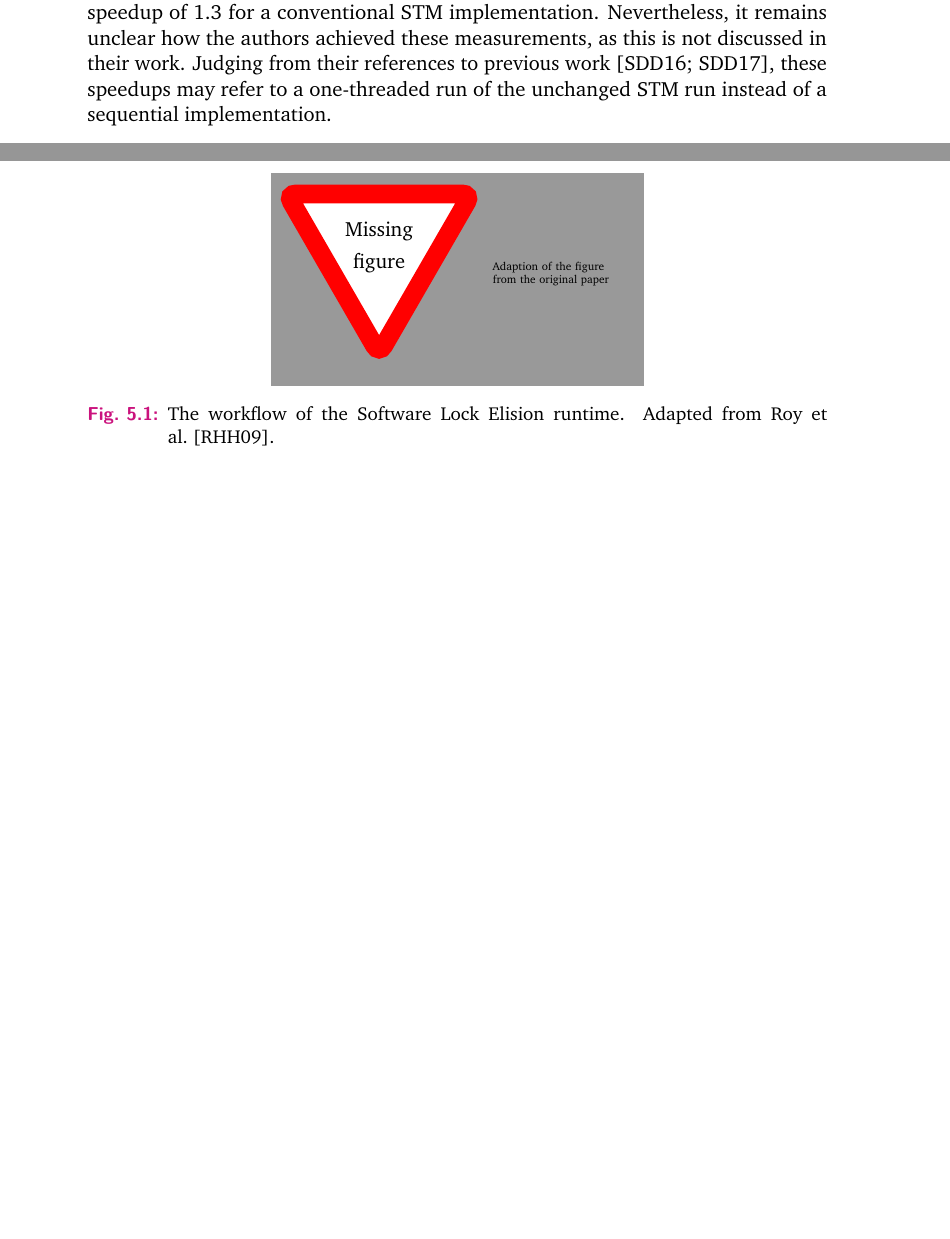
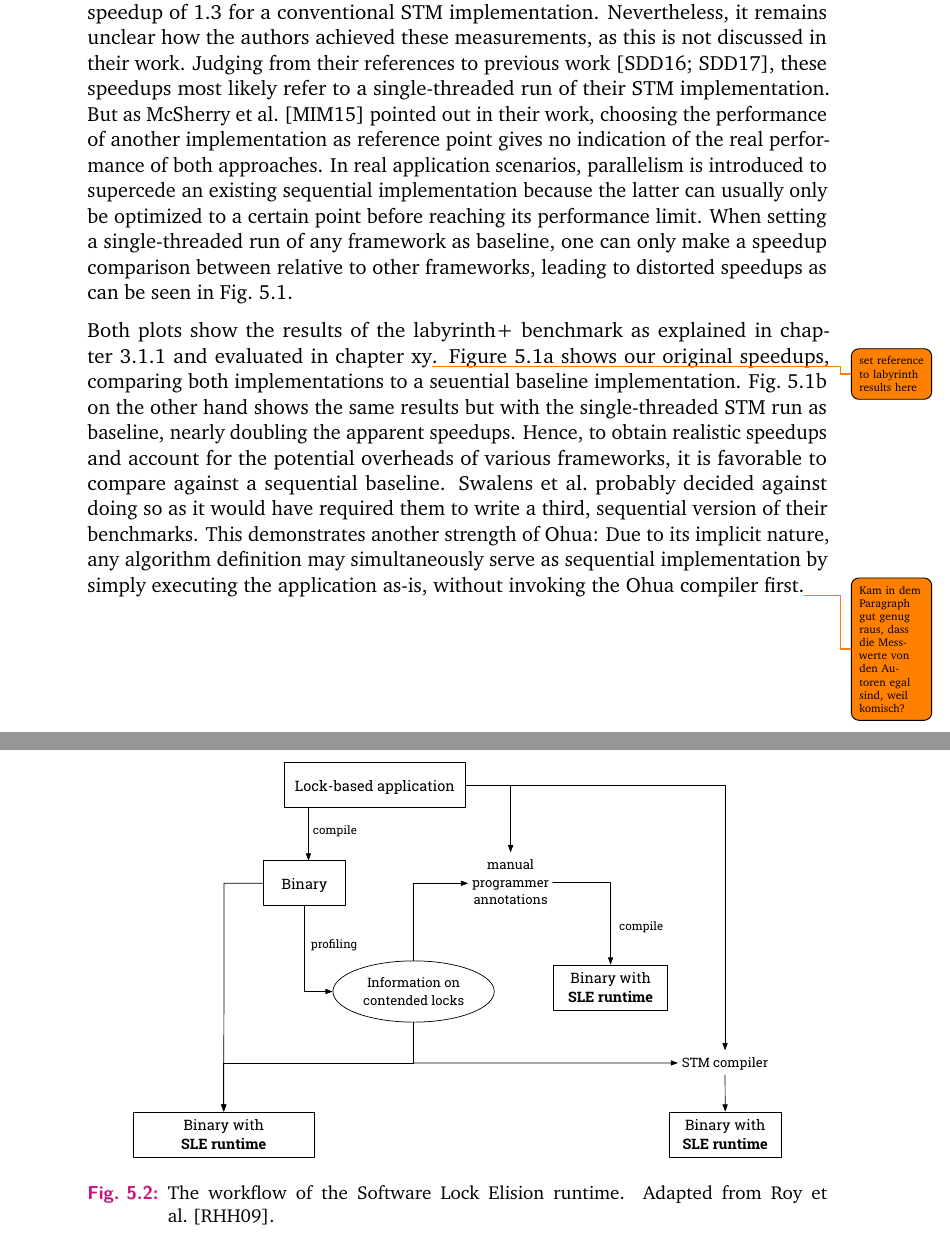
Before and after one commit to Feliix42/master-thesis, a LaTeX thesis (thesis/thesis.tex, which reads thesis/chapters/related-work.tex): two parts of pages 34 and 35 of 47 before the commit and two parts of pages 34 and 36 of 48 after it, joined at a grey line, cut so that both start at the same text, the shorter picture padded with empty space. Compiled offline with pdfLaTeX.

Commit message:
Add more images and improve Chocola section

```diff
--- a/thesis/chapters/related-work.tex
+++ b/thesis/chapters/related-work.tex
@@ -25,4 +25,7 @@ To evaluate their work the authors also re-implemented a subset of the STAMP ben
 However, they only tested 4 out of 8 benchmarks, as they argue that only the four selected ones offered any potential for enhancements by combining transactions with another concurrency model.
 Swalens et al.\ reported speedups of 2.3 for a Chocola-based labyrinth implementation, as compared to a speedup of 1.3 for a conventional STM implementation.
 Nevertheless, it remains unclear how the authors achieved these measurements, as this is not discussed in their work.
-Judging from their references to previous work~\cite{swalens2016transactional, swalens2017transactional}, these speedups may refer to a one-threaded run of the unchanged STM run instead of a sequential implementation.
+Judging from their references to previous work~\cite{swalens2016transactional, swalens2017transactional}, these speedups most likely refer to a single-threaded run of their STM implementation.
+But as McSherry et al.~\cite{mcsherry2015scalability} pointed out in their work, choosing the performance of another implementation as reference point gives no indication of the real performance of both approaches.
+In real application scenarios, parallelism is introduced to supercede an existing sequential implementation because the latter can usually only be optimized to a certain point before reaching its performance limit.
+When setting a single-threaded run of any framework as baseline, one can only make a speedup comparison between relative to other frameworks, leading to distorted speedups as can be seen in Fig.~\ref{fig:related:ohua-plots}.
@@ -29,3 +46,12 @@ Judging from their references to previous work~\cite{swalens2016transactional, s
+    \label{fig:related:ohua-plots}
+\end{figure}
+
+Both plots show the results of the labyrinth+ benchmark as explained in chapter~\ref{sec:experiments:labyrinth} and evaluated in chapter~xy\todo{set reference to labyrinth results here}.
+Figure~\ref{fig:related:ohua-plots:orig} shows our original speedups, comparing both implementations to a seuential baseline implementation.
+Fig.~\ref{fig:related:ohua-plots:stm} on the other hand shows the same results but with the single-threaded STM run as baseline, nearly doubling the apparent speedups.
+Hence, to obtain realistic speedups and account for the potential overheads of various frameworks, it is favorable to compare against a sequential baseline.
+Swalens et al.\ probably decided against doing so as it would have required them to write a third, sequential version of their benchmarks.
+This demonstrates another strength of Ohua: Due to its implicit nature, any algorithm definition may simultaneously serve as sequential implementation by simply executing the application as-is, without invoking the Ohua compiler first.\todo{Kam in dem Paragraph gut genug raus, dass die Messwerte von den Autoren egal sind, weil komisch?}
 
 A significant advantage of this approach is, that it allows the combination of several different concurrency models while offering well-defined and formalized semantics.
 This makes the development of complex software easier for developers as they do not have to put too much thought in the ramifications of this combination.
@@ -47,7 +73,8 @@ A fallback to acquiring locks without any speculation is possible, e.g., when th
 Roy et al.\ state that their system is only tailored towards workloads with high contention and a low number of conflicts, as only then using locks becomes a liability.\todo{Or: "too much overhead"?}
 
 \begin{figure}
-    \missingfigure[figwidth=7cm]{Adaption of the figure from the original paper}
+    \centering
+    \includegraphics[width=.9\textwidth,keepaspectratio]{gfx/related/sle}
     \caption{The workflow of the Software Lock Elision runtime. Adapted from Roy et al.~\cite{roy2009runtime}.}%
     \label{fig:related:sle}
 \end{figure}
```
Also changed, not shown: thesis/bib-refs.bib (+12 -0 lines), thesis/gfx/related/parcae.pdf (added), thesis/gfx/related/sle.pdf (added), thesis/gfx/results/labyrinth/labyrinth+_stm_base.pdf (added), thesis/chapters/related-work.tex (21 more changed lines), 2 other files.
